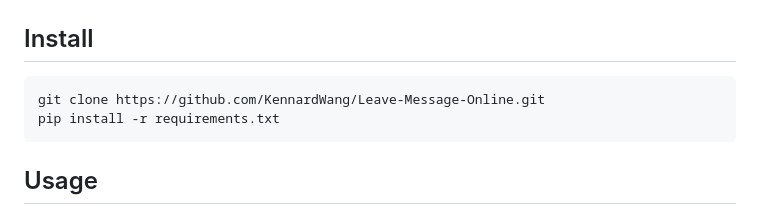
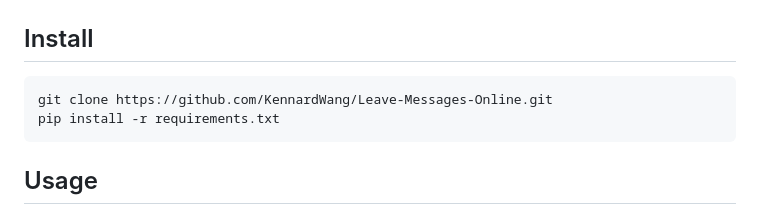
Before and after one commit to KennardWang/Leave-Messages-Online, a Markdown page: README.md, the part around the change. Rendered like a GitHub page.

````diff
--- a/README.md
+++ b/README.md
@@ -70,7 +70,7 @@ It is a practice project for the author after self-learning Django and SQLite. T
 ## Install
 
 ```
-git clone https://github.com/KennardWang/Leave-Message-Online.git
+git clone https://github.com/KennardWang/Leave-Messages-Online.git
 pip install -r requirements.txt
 ```
 
````
